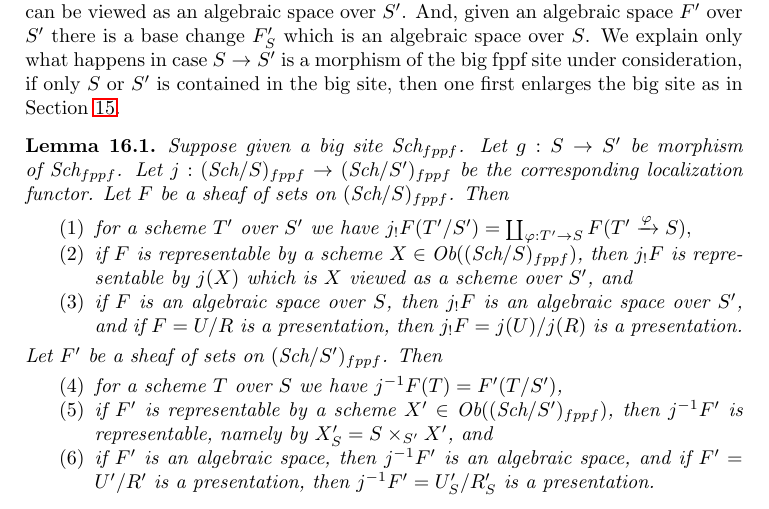
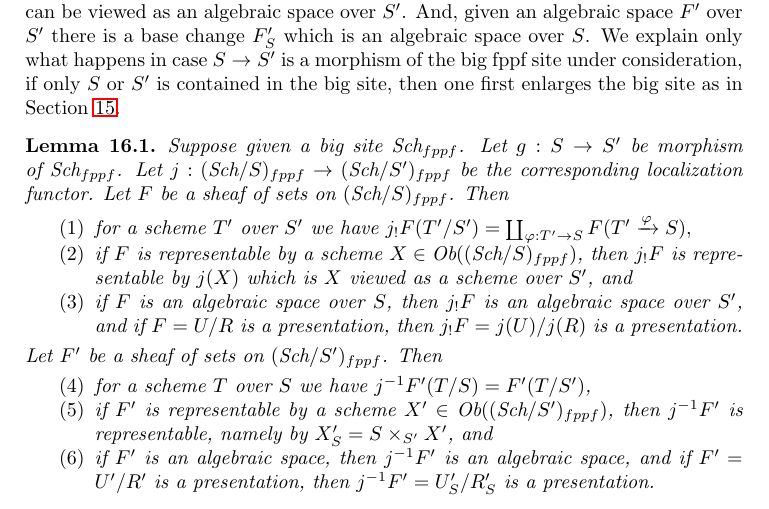
Before and after one commit to stacks/stacks-project, a LaTeX paper (spaces.tex): part of page 25 of 28, cut so that both start at the same text. Compiled offline with pdfLaTeX.

Commit message:
Typos in spaces.tex

```diff
--- a/spaces.tex
+++ b/spaces.tex
@@ -2479,7 +2479,7 @@ $j_!F = j(U)/j(R)$ is a presentation.
 \end{enumerate}
 Let $F'$ be a sheaf of sets on $(\textit{Sch}/S')_{fppf}$. Then
 \begin{enumerate}
-\item[(4)] for a scheme $T$ over $S$ we have $j^{-1}F(T) = F'(T/S')$,
+\item[(4)] for a scheme $T$ over $S$ we have $j^{-1}F'(T/S) = F'(T/S')$,
 \item[(5)] if $F'$ is representable by a scheme
 $X' \in \text{Ob}((\textit{Sch}/S')_{fppf})$, then
 $j^{-1}F'$ is representable, namely by $X'_S = S \times_{S'} X'$, and
```
Also changed, not shown: spaces.tex (2 more changed lines).
